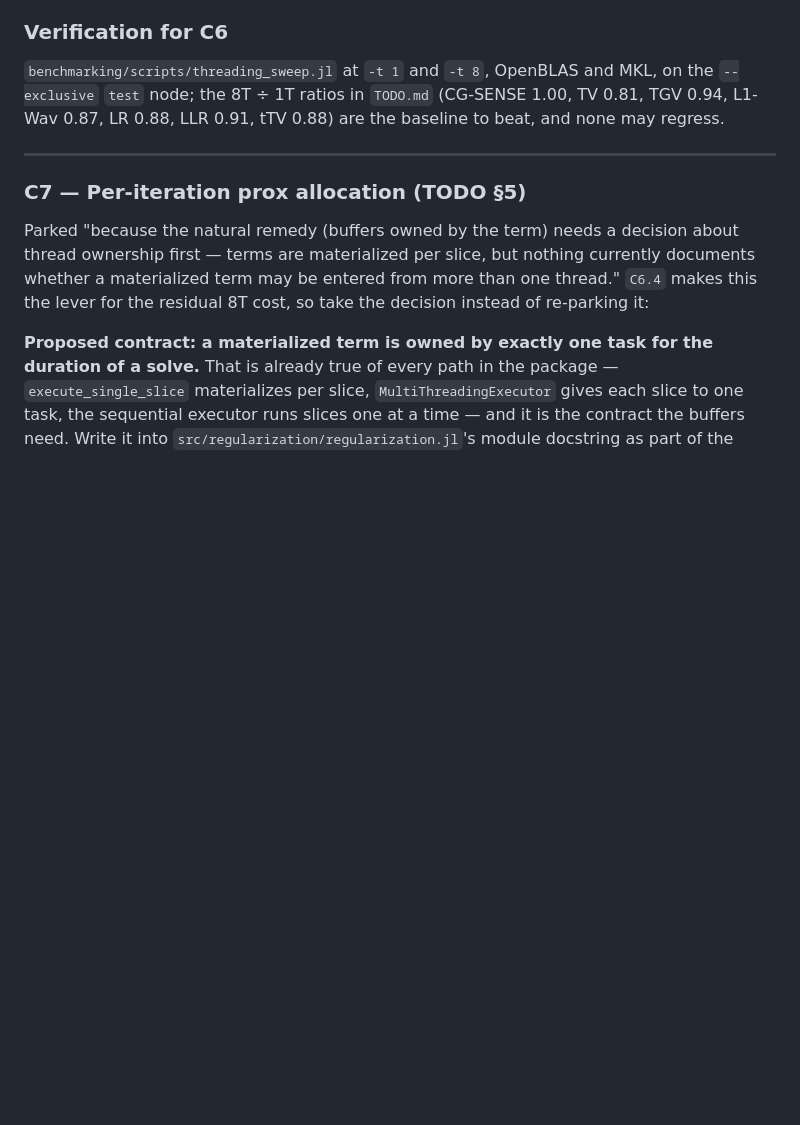
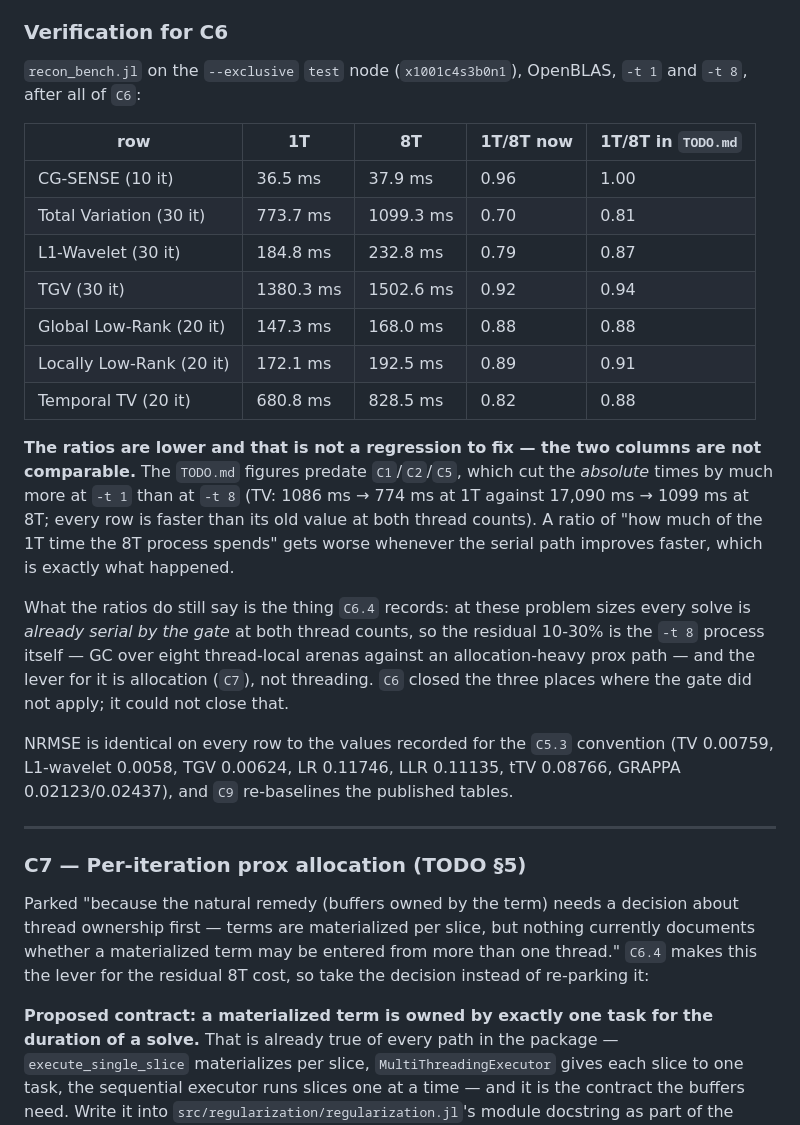
Before and after one commit to hakkelt/MriReconstructionToolbox.jl, a Markdown page: IMPLEMENTATION_PLAN.md, the part around the change. GitHub-like rendering; blank space fills up the shorter version.

Commit message:
docs(plan): record the C6 verification numbers
recon_bench at -t 1 and -t 8, OpenBLAS, on the exclusive test node, after
C6.1/C6.2/C6.3. Every row is faster than the figures in TODO.md at both
thread counts (TV 1086 -> 774 ms at 1T, 17,090 -> 1,099 ms at 8T), while
the 1T/8T ratios are lower, because C1/C2/C5 improved the serial path by
more than the threaded one -- the two columns are not comparable, and the
lower ratio is not a regression to chase.

What remains at 8 threads is the process, not the threading: at these
sizes the gate already forces every one of these solves serial, so the
10-30% residual is GC over eight thread-local arenas, and the lever is
allocation (C7).

Co-Authored-By: Claude Opus 5 <noreply@anthropic.com>

```diff
--- a/IMPLEMENTATION_PLAN.md
+++ b/IMPLEMENTATION_PLAN.md
@@ -864,9 +864,35 @@ which is worth writing precisely because the next person will try it.
 
 ### Verification for C6
 
-`benchmarking/scripts/threading_sweep.jl` at `-t 1` and `-t 8`, OpenBLAS and MKL, on the
-`--exclusive` `test` node; the 8T ÷ 1T ratios in `TODO.md` (CG-SENSE 1.00, TV 0.81, TGV 0.94,
-L1-Wav 0.87, LR 0.88, LLR 0.91, tTV 0.88) are the baseline to beat, and none may regress.
+`recon_bench.jl` on the `--exclusive` `test` node (`x1001c4s3b0n1`), OpenBLAS, `-t 1` and
+`-t 8`, after all of `C6`:
+
+| row | 1T | 8T | 1T/8T now | 1T/8T in `TODO.md` |
+|---|---|---|---|---|
+| CG-SENSE (10 it) | 36.5 ms | 37.9 ms | 0.96 | 1.00 |
+| Total Variation (30 it) | 773.7 ms | 1099.3 ms | 0.70 | 0.81 |
+| L1-Wavelet (30 it) | 184.8 ms | 232.8 ms | 0.79 | 0.87 |
+| TGV (30 it) | 1380.3 ms | 1502.6 ms | 0.92 | 0.94 |
+| Global Low-Rank (20 it) | 147.3 ms | 168.0 ms | 0.88 | 0.88 |
+| Locally Low-Rank (20 it) | 172.1 ms | 192.5 ms | 0.89 | 0.91 |
+| Temporal TV (20 it) | 680.8 ms | 828.5 ms | 0.82 | 0.88 |
+
+**The ratios are lower and that is not a regression to fix — the two columns are not
+comparable.** The `TODO.md` figures predate `C1`/`C2`/`C5`, which cut the *absolute* times by
+much more at `-t 1` than at `-t 8` (TV: 1086 ms → 774 ms at 1T against 17,090 ms → 1099 ms at
+8T; every row is faster than its old value at both thread counts). A ratio of "how much of the
+1T time the 8T process spends" gets worse whenever the serial path improves faster, which is
+exactly what happened.
+
+What the ratios do still say is the thing `C6.4` records: at these problem sizes every solve is
+*already serial by the gate* at both thread counts, so the residual 10-30% is the `-t 8`
+process itself — GC over eight thread-local arenas against an allocation-heavy prox path — and
+the lever for it is allocation (`C7`), not threading. `C6` closed the three places where the
+gate did not apply; it could not close that.
+
+NRMSE is identical on every row to the values recorded for the `C5.3` convention (TV 0.00759,
+L1-wavelet 0.0058, TGV 0.00624, LR 0.11746, LLR 0.11135, tTV 0.08766, GRAPPA 0.02123/0.02437),
+and `C9` re-baselines the published tables.
 
 ---
 
```
Also changed, not shown: TODO.md (+6 -1 lines).
